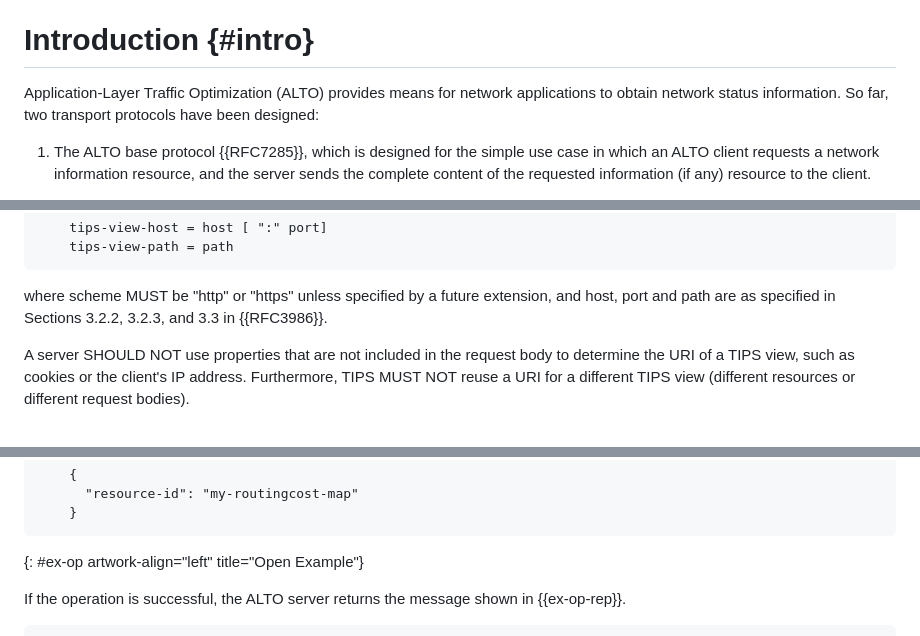
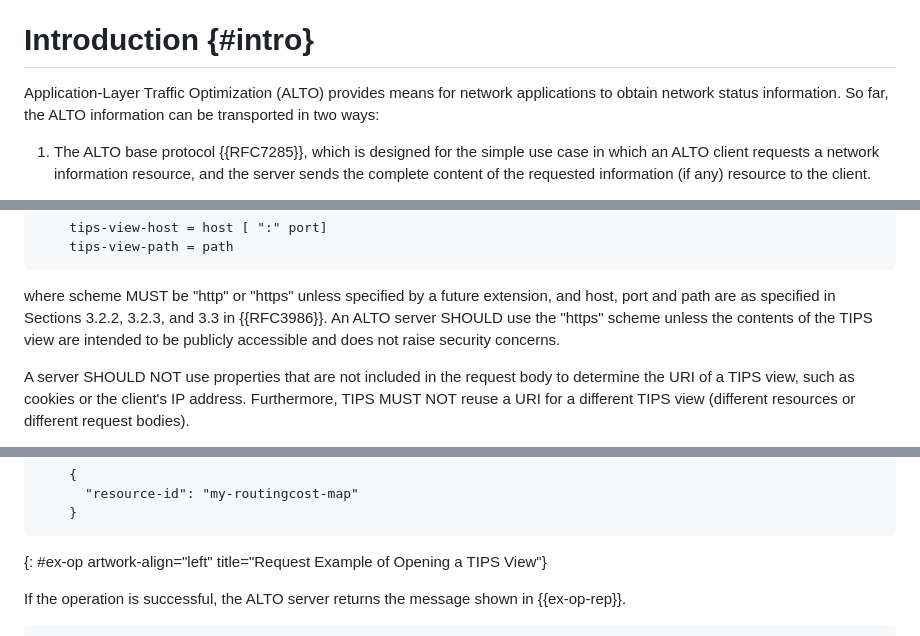
Before and after one commit to ietf-wg-alto/draft-ietf-alto-new-transport, a Markdown page: draft-ietf-alto-new-transport.md, 3 parts joined by grey strips. Rendered like a GitHub page.

```diff
--- a/draft-ietf-alto-new-transport.md
+++ b/draft-ietf-alto-new-transport.md
@@ -118,8 +118,8 @@ native HTTP/2 or HTTP/3, while still functioning for HTTP/1.1.
 # Introduction {#intro}
 
 Application-Layer Traffic Optimization (ALTO) provides means for network
-applications to obtain network status information. So far, two transport
-protocols have been designed:
+applications to obtain network status information. So far, the ALTO information
+can be transported in two ways:
 
 1. The ALTO base protocol {{RFC7285}}, which is designed for the simple use case
    in which an ALTO client requests a network information resource, and the
@@ -839,7 +839,9 @@ tips-view-uri:
 
    where scheme MUST be "http" or "https" unless specified by a future
    extension, and host, port and path are as specified in Sections 3.2.2, 3.2.3,
-   and 3.3 in {{RFC3986}}.
+   and 3.3 in {{RFC3986}}. An ALTO server SHOULD use the "https" scheme unless
+   the contents of the TIPS view are intended to be publicly accessible and does
+   not raise security concerns.
 
    A server SHOULD NOT use properties that are not included in the request body
    to determine the URI of a TIPS view, such as cookies or the client's IP
@@ -933,7 +935,7 @@ request depicted in {{ex-op}}.
       "resource-id": "my-routingcost-map"
     }
 ~~~~
-{: #ex-op artwork-align="left" title="Open Example"}
+{: #ex-op artwork-align="left" title="Request Example of Opening a TIPS View"}
 
 If the operation is successful, the ALTO server returns the
 message shown in {{ex-op-rep}}.
```
Also changed, not shown: other parts of draft-ietf-alto-new-transport.md (+60 -6 lines).
